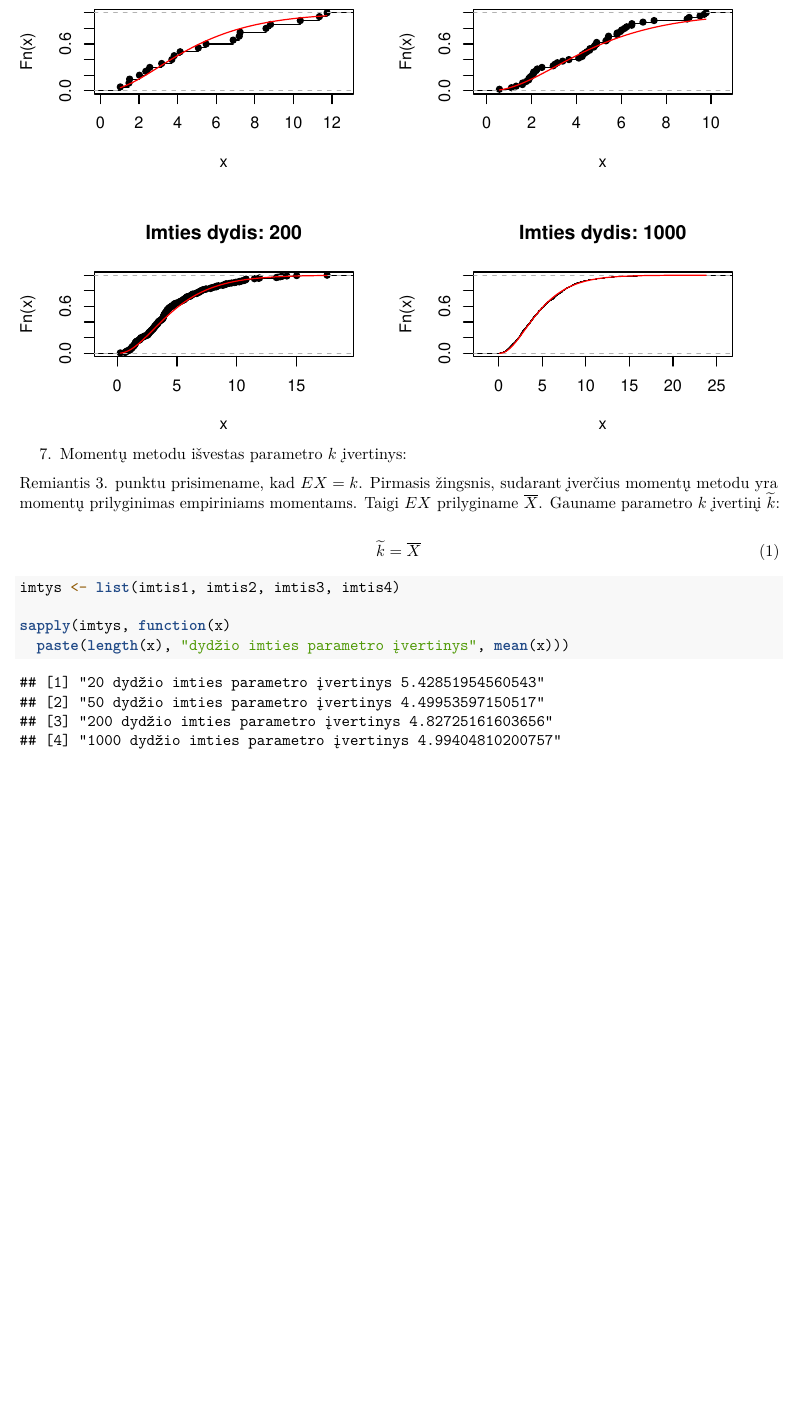
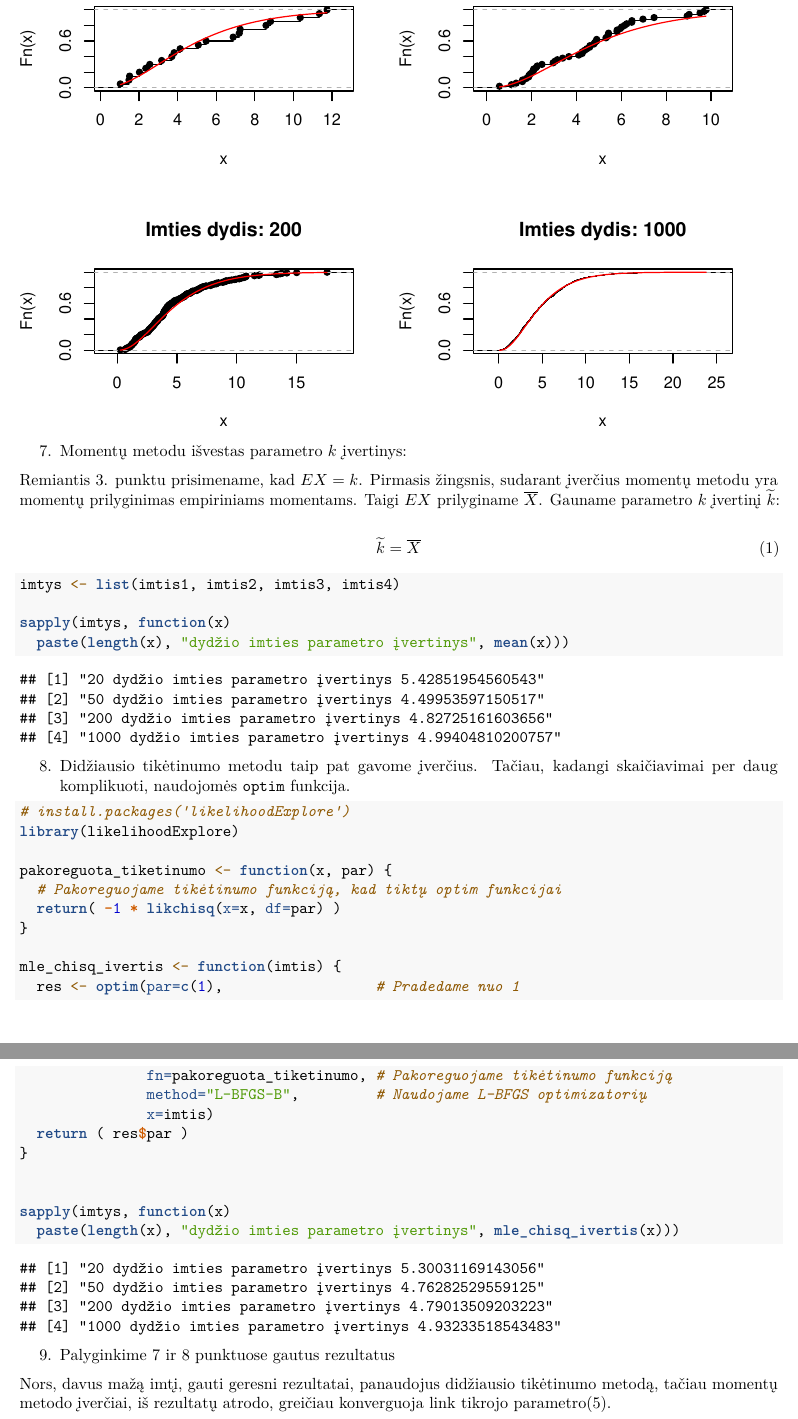
Before and after one commit to lukasjanusauskas/laboratioriniai, an R Markdown document (laboratorinis-1/main.Rmd): part of page 3 of 3 before the commit and two parts of pages 3 and 4 of 4 after it, the two joined at a grey line, cut so that both start at the same text, the shorter picture padded with empty space. The pictures show the output file laboratorinis-1/main.pdf that the author committed with the source.

Commit message:
Padarytas 8 punktas

````diff
--- a/laboratorinis-1/main.Rmd
+++ b/laboratorinis-1/main.Rmd
@@ -91,3 +91,34 @@ imtys <- list(imtis1, imtis2, imtis3, imtis4)
 sapply(imtys, function(x)
   paste(length(x), "dydžio imties parametro įvertinys", mean(x)))
 ```
+
+8. Didžiausio tikėtinumo metodu taip pat gavome įverčius. Tačiau, kadangi skaičiavimai
+per daug komplikuoti, naudojomės `optim` funkcija.
+
+```{r}
+# install.packages('likelihoodExplore')
+library(likelihoodExplore)
+
+pakoreguota_tiketinumo <- function(x, par) {
+  # Pakoreguojame tikėtinumo funkciją, kad tiktų optim funkcijai
+  return( -1 * likchisq(x=x, df=par) )
+}
+
+mle_chisq_ivertis <- function(imtis) {
+  res <- optim(par=c(1),                  # Pradedame nuo 1
+               fn=pakoreguota_tiketinumo, # Pakoreguojame tikėtinumo funkciją
+               method="L-BFGS-B",         # Naudojame L-BFGS optimizatorių
+               x=imtis)
+  return ( res$par )
+}
+
+
+sapply(imtys, function(x)
+  paste(length(x), "dydžio imties parametro įvertinys", mle_chisq_ivertis(x)))
+
+```
+
+9. Palyginkime 7 ir 8 punktuose gautus rezultatus
+
+Nors, davus mažą imtį, gauti geresni rezultatai, panaudojus didžiausio tikėtinumo metodą,
+tačiau momentų metodo įverčiai, iš rezultatų atrodo, greičiau konverguoja link tikrojo parametro(5).
````
Also changed, not shown: laboratorinis-1/main.pdf.
